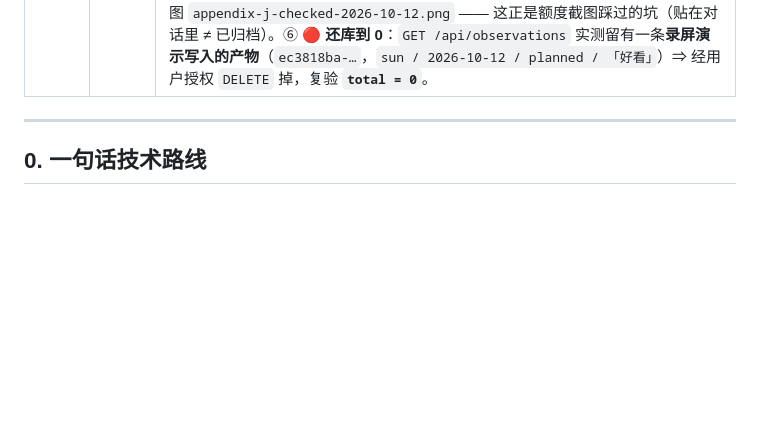
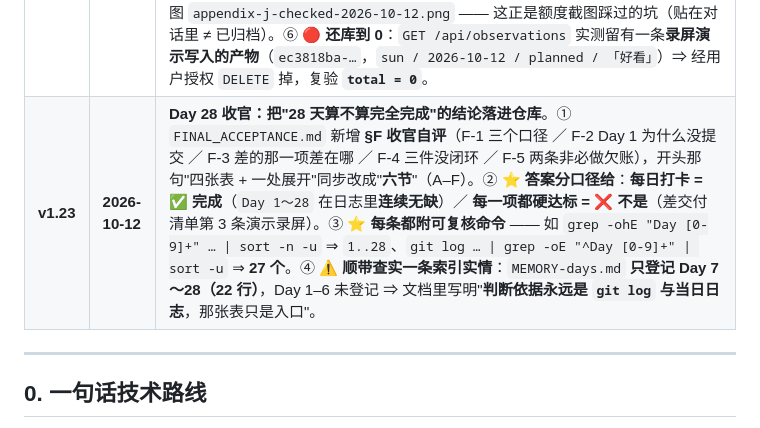
Before and after one commit to XingHo-VibeCoding/Sirius_VibeCoding_Lib, a Markdown page: TECH_DESIGN.md, the part around the change. GitHub-like rendering; blank space fills up the shorter version.

```diff
--- a/TECH_DESIGN.md
+++ b/TECH_DESIGN.md
@@ -34,6 +34,7 @@
 | **v1.20** | **2026-10-12** | **Day 28 续：归档结营交付截图 + 按实测更新额度数字（含一处"预测被推翻"）**。① 第 2 节目录树登记 `assets/evidence/final/`（**手工拍的**交付截图）。② 🔴 **`RESOURCE_STATUS.md` 的额度数字与预测被实测更新**：10-11 记 2345.18（余 654.82）→ **10-12 16:32 实测 2801.48 / 3000（余 198.52）**，**一天消耗 456.3 点** ⇒ **见底预测从"10-14 前后"提前到"10-13 凌晨前后"**（⚠️ 统计有延迟，实际可能更早）。⭐ **这里演示了"预测必须被实测覆写"**：旧预测不是"错"，是**当时的合理推算**；拿到新读数就改，并在文档里**留下"为什么改"**。③ `FINAL_ACCEPTANCE.md` §A **第 8 项 `未执行 → PASS`**（控制台截图补上后，额度/到期/备份三项证据齐了）⇒ A 表变为 **`PASS` 8 ／ `FAIL` 0 ／ `未执行` 0**。④ ⚠️ **两张图都是手工拍的、没有脚本**（地址栏与控制台页面脚本拍不出来）—— 已在 `assets/evidence/INDEX.md` 里**如实标注"无脚本"**，并保留原格式（jpg/png **未转码**，md5 核对一致）。 |
 | **v1.21** | **2026-10-12** | **Day 28 续：归档演示录屏 —— 并把它的缺陷一并写进文档**。① `assets/evidence/final/demo-2026-10-12.mp4`（**4.57 MB**）入库。② 🔴 **为什么先压缩**：原始录屏 **145.18 MB**，**超 GitHub 单文件 100 MB 上限** ⇒ **原文件根本进不了仓**；用 `libx264 -crf 26` 压到 **4.57 MB**（**时长 1:13.93 与分辨率 2558×1536 均未变**，抽帧复核**小字仍清晰可读**）。③ ⭐ **核验办法（可复用）**：本机**没有** ffmpeg ⇒ 在隔离 venv 装 **`imageio-ffmpeg`** 取自带 ffmpeg ⇒ **每 6 秒抽 1 帧逐帧看**；音轨用 **`volumedetect`** 测。④ 🔴 **查出的缺陷全部如实落文档**：**全程静音**（`mean = max = −91.0 dB` ⇒ **无讲解**）＋ **没演脚本第 4 段的核心链**（42 / 52 / 60 秒三个采样点都是 卡片③「还没写」、卡片④ `total = 0`）⇒ 加上**时长 1:14**、**缺"验证方式/限制与下一步"两段**，共 **4 处不达标**。⑤ 落点：`DEMO_SCRIPT.md` **§5 录制记录**（§4 六条逐条对照 + §5.1"重录只需补三件事"）与 `FINAL_ACCEPTANCE.md` **§D 第 3 条**（**⚠️ 部分完成**）。⑥ ⚠️ **顺带拿到第三份"公网 = 最新版"证据**：录屏帧里**同时**出现新版副标题与 3D 新文案。 |
 | **v1.22** | **2026-10-12** | **Day 28 收官：录屏补齐"第二份" + 🔴 纠正自己的一处错误结论 + 还库到 0**。① 用户交**第二份录屏**（文件名 `0916-35`，**382 MB**）⇒ 压到 **9.78 MB** 进仓；两份更名 `demo-1-*` / `demo-2-*` 区分。② ✅ **第二份达标的项**：时长 **3:12.94**（落在 3–5 分钟）＋ **有讲解**（`mean −31.7 dB` ／ `max −0.1 dB`）。③ 🔴🔴 **纠正自己的错误结论**：首轮曾写「第一份**未演写入链**」—— **那句是错的**。第一份**第 62 秒**清清楚楚**演了写入**（绿色「写进去了。」＋ 请求体 `{"bodyId":"sun","observedOn":"2026-10-12","status":"planned","note":"好看"}` ＋ 服务端回填 `id ec3818ba-…`／`createdAt 2026-10-12T08:43:27.243Z` ＋ **HTTP 200**）；**真正缺的是「F5 刷新后仍在」与「删除」**。错因：只抽 **42 / 52 / 60 秒**三个采样点，**全落在写入之前**。⭐ **教训**：**抽帧核对必须覆盖尾段与转折点**，否则不许下全称结论。④ **两份各缺一半** ⇒ `FINAL_ACCEPTANCE.md` **§D 第 3 条**如实写成「**已录两份 · 各缺一半（未达标）**」，`DEMO_SCRIPT.md` §5 与 `assets/evidence/INDEX.md` 同步改写，**并把那条错误记录留在文档里当教训**。⑤ ⭐ **顺带把"只存在于对话里的证据"补进仓**：附录 J 打勾截图 `appendix-j-checked-2026-10-12.png` —— 这正是额度截图踩过的坑（贴在对话里 ≠ 已归档）。⑥ 🔴 **还库到 0**：`GET /api/observations` 实测留有一条**录屏演示写入的产物**（`ec3818ba-…`，`sun / 2026-10-12 / planned / 「好看」`）⇒ 经用户授权 `DELETE` 掉，复验 **`total = 0`**。 |
+| **v1.23** | **2026-10-12** | **Day 28 收官：把"28 天算不算完全完成"的结论落进仓库**。① `FINAL_ACCEPTANCE.md` 新增 **§F 收官自评**（F-1 三个口径 ／ F-2 Day 1 为什么没提交 ／ F-3 差的那一项差在哪 ／ F-4 三件没闭环 ／ F-5 两条非必做欠账），开头那句"四张表 + 一处展开"同步改成"**六节**"（A–F）。② ⭐ **答案分口径给**：**每日打卡 = ✅ 完成**（`Day 1～28` 在日志里**连续无缺**）／ **每一项都硬达标 = ❌ 不是**（差交付清单第 3 条演示录屏）。③ ⭐ **每条都附可复核命令** —— 如 `grep -ohE "Day [0-9]+" … \| sort -n -u` ⇒ `1..28`、`git log … \| grep -oE "^Day [0-9]+" \| sort -u` ⇒ **27 个**。④ ⚠️ **顺带查实一条索引实情**：`MEMORY-days.md` **只登记 Day 7～28（22 行）**，Day 1–6 未登记 ⇒ 文档里写明"**判断依据永远是 `git log` 与当日日志**，那张表只是入口"。 |
 
 ---
 
```
Also changed, not shown: FINAL_ACCEPTANCE.md (+53 -3 lines).
